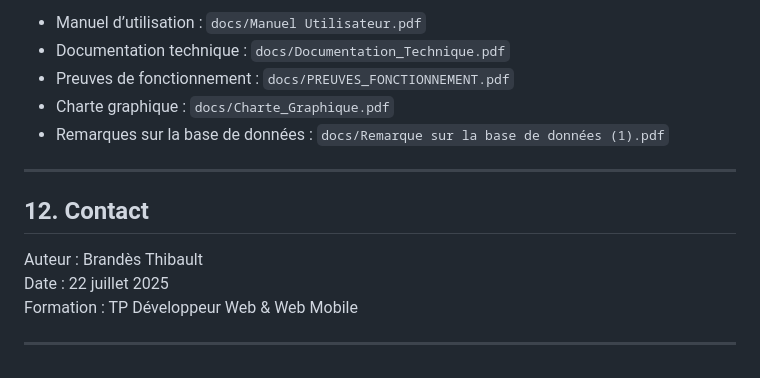
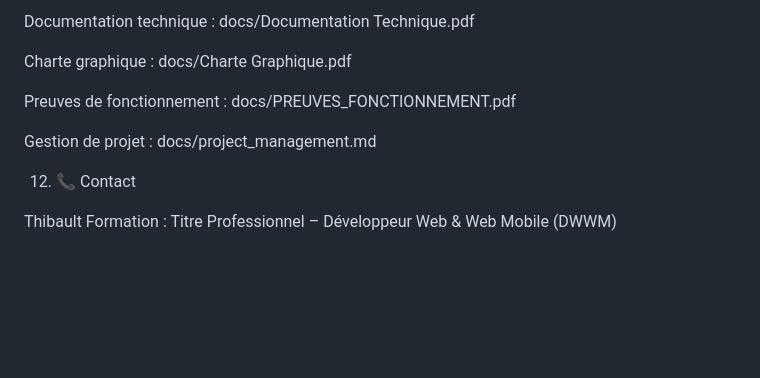
Before and after one commit to ThibaultBds/ecf-projet, a Markdown page: README.md, the part around one of its changes. GitHub-like rendering; blank space fills up the shorter version.

```diff
--- a/README.md
+++ b/README.md
@@ -159,16 +189,13 @@ ecoride/
 
-- Manuel d’utilisation : `docs/Manuel Utilisateur.pdf`
-- Documentation technique : `docs/Documentation_Technique.pdf`
-- Preuves de fonctionnement : `docs/PREUVES_FONCTIONNEMENT.pdf`
-- Charte graphique : `docs/Charte_Graphique.pdf`
-- Remarques sur la base de données : `docs/Remarque sur la base de données (1).pdf`
+Documentation technique : docs/Documentation Technique.pdf
 
----
+Charte graphique : docs/Charte Graphique.pdf
 
-## 12. Contact
+Preuves de fonctionnement : docs/PREUVES_FONCTIONNEMENT.pdf
 
-Auteur : Brandès Thibault
-Date : 22 juillet 2025
-Formation : TP Développeur Web & Web Mobile
+Gestion de projet : docs/project_management.md
 
----
+12. 📞 Contact
+
+Thibault
+Formation : Titre Professionnel – Développeur Web & Web Mobile (DWWM)
```
Also changed, not shown: other parts of README.md (+141 -111 lines).
